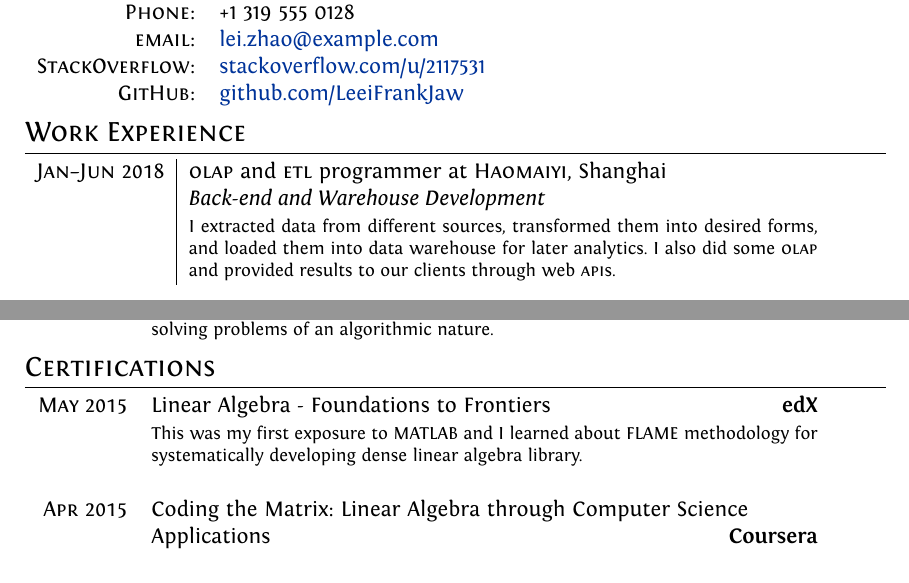
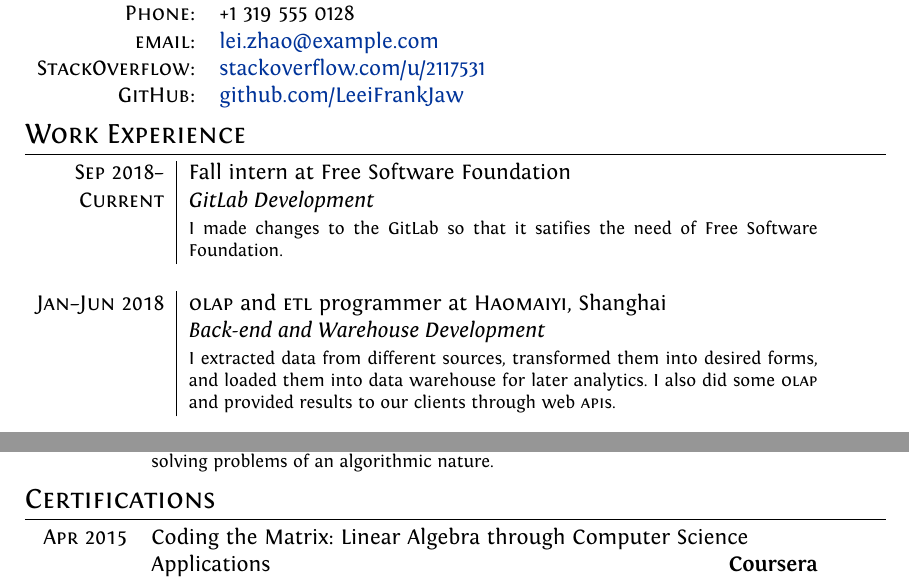
Before and after one commit to LeeiFrankJaw/Resume, a LaTeX CV (plain/cv.tex): two parts of pages 1 and 2 of 2, joined at a grey line, cut so that both start at the same text. Compiled offline with XeLaTeX; a missing font is replaced by an installed copy or a similar font.

Commit message:
add FSF Fall intern as experience

```diff
--- a/plain/cv.tex
+++ b/plain/cv.tex
@@ -93,6 +93,10 @@
 %Section: Work Experience at the top
 \section{Work Experience}
 \begin{tabularx}{.935\textwidth}{r|X}
+  \textsc{Sep 2018--}    & Fall intern at Free Software Foundation \\
+  \textsc{Current}       & \emph{GitLab Development} \\
+                         & \footnotesize I made changes to the GitLab so that it satifies the need of Free Software Foundation.\\
+  \multicolumn{2}{c}{} \\
   \textsc{Jan--Jun 2018} & \textsc{olap} and \textsc{etl} programmer at \href{https://www.haomaiyi.com/}{\textsc{Haomaiyi}}, Shanghai \\
                          & \emph{Back-end and Warehouse Development} \\
                          & \footnotesize I extracted data from different sources, transformed them into desired forms, and loaded them into data warehouse for later analytics.  I also did some \textsc{olap} and provided results to our clients through web \textsc{api}s.\\
@@ -140,8 +144,8 @@
 
 \section{Certifications}
 \begin{tabularcv}
-  \textsc{May 2015}  & \href{https://s3.amazonaws.com/verify.edx.org/downloads/5eb2696ec8874930bb0fda0b8b6756b6/Certificate.pdf}{Linear Algebra - Foundations to Frontiers}\hfill\textbf{edX}\\
-                     & \footnotesize This was my first exposure to MATLAB and I learned about FLAME methodology for systematically developing dense linear algebra library.\\&\\
+  % \textsc{May 2015}  & \href{https://s3.amazonaws.com/verify.edx.org/downloads/5eb2696ec8874930bb0fda0b8b6756b6/Certificate.pdf}{Linear Algebra---Foundations to Frontiers}\hfill\textbf{edX}\\
+  %                    & \footnotesize This was my first exposure to MATLAB and I learned about FLAME methodology for systematically developing dense linear algebra library.\\&\\
   \textsc{Apr 2015}  & \RaggedRight \href{https://s3.amazonaws.com/accredible_user_certificate/certificates/144339/original/Coursera_matrix_2015.pdf}{Coding the Matrix: Linear Algebra through Computer Science Applications}\hfill\textbf{Coursera}\\
                      & \footnotesize I learned many applications of linear algebra in a variety of fields like computer vision, cryptography, graphics, information retrieval, and so on.\\&\\
   \textsc{Sept 2014} & \href{https://s3.amazonaws.com/accredible_user_certificate/certificates/53611/original/Coursera_hwswinterface_2014.pdf}{The Hardware/Software Interface}\hfill\textbf{Coursera}\\
```
